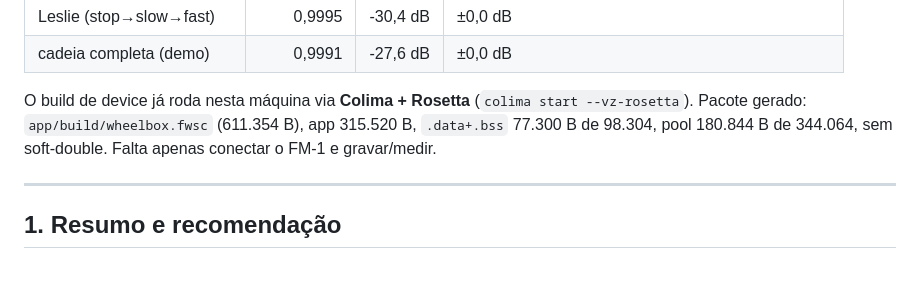
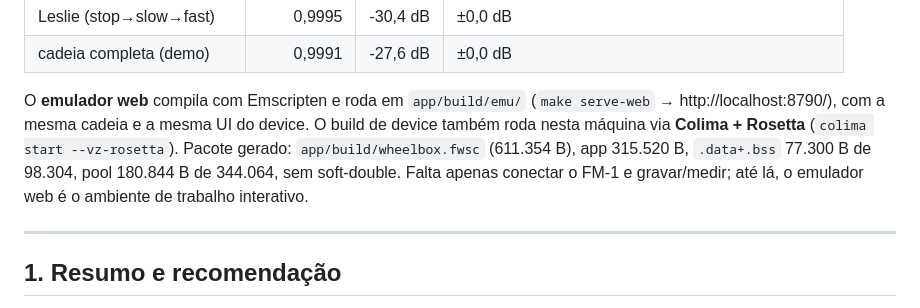
Before and after one commit to ograndebe/fm1wheel, a Markdown page: PLANO.md, the part around the change. GitHub-like rendering; blank space fills up the shorter version.

Commit message:
docs: web emulator status

```diff
--- a/PLANO.md
+++ b/PLANO.md
@@ -19,10 +19,13 @@ preamp e o reverb foram portados com A/B contra o setBfree:
 | Leslie (stop→slow→fast) | 0,9995 | -30,4 dB | ±0,0 dB |
 | cadeia completa (demo) | 0,9991 | -27,6 dB | ±0,0 dB |
 
-O build de device já roda nesta máquina via **Colima + Rosetta**
+O **emulador web** compila com Emscripten e roda em `app/build/emu/`
+(`make serve-web` → http://localhost:8790/), com a mesma cadeia e a mesma UI do
+device. O build de device também roda nesta máquina via **Colima + Rosetta**
 (`colima start --vz-rosetta`). Pacote gerado: `app/build/wheelbox.fwsc`
 (611.354 B), app 315.520 B, `.data+.bss` 77.300 B de 98.304, pool 180.844 B de
-344.064, sem soft-double. Falta apenas conectar o FM-1 e gravar/medir.
+344.064, sem soft-double. Falta apenas conectar o FM-1 e gravar/medir; até lá, o emulador web é o
+ambiente de trabalho interativo.
 
 ---
 
```
